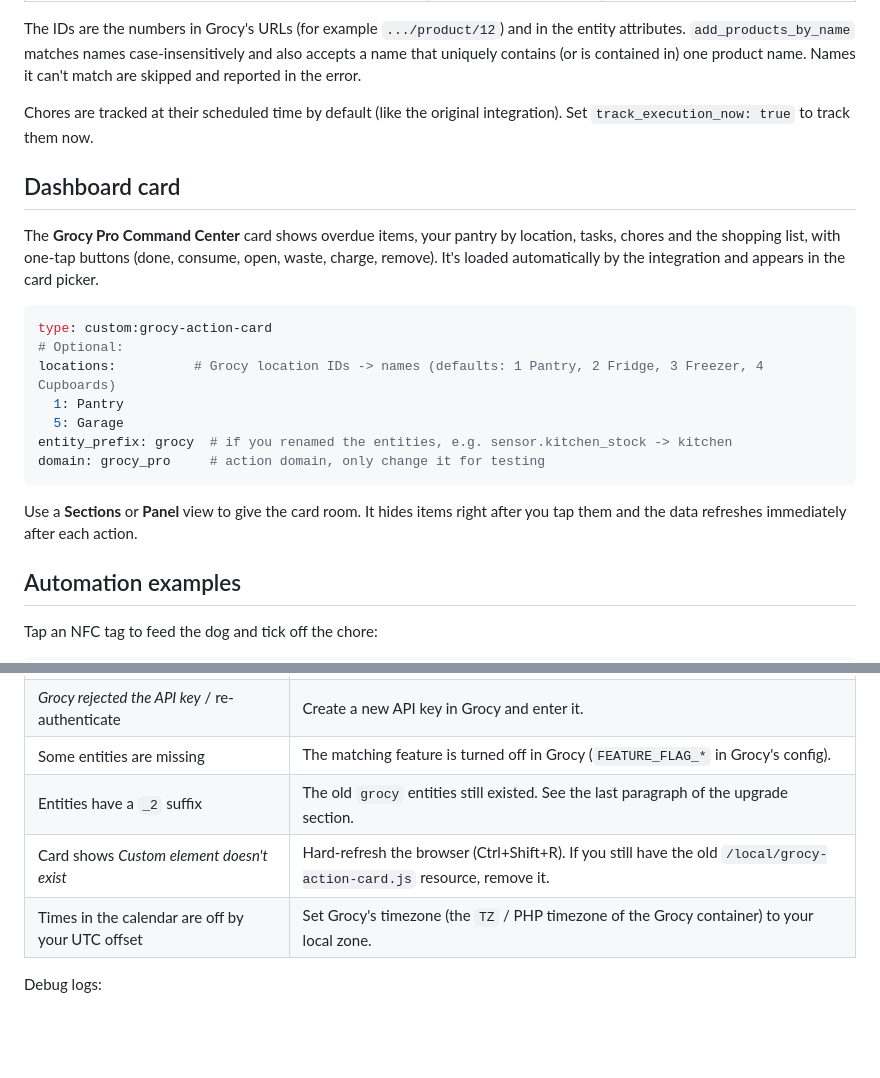
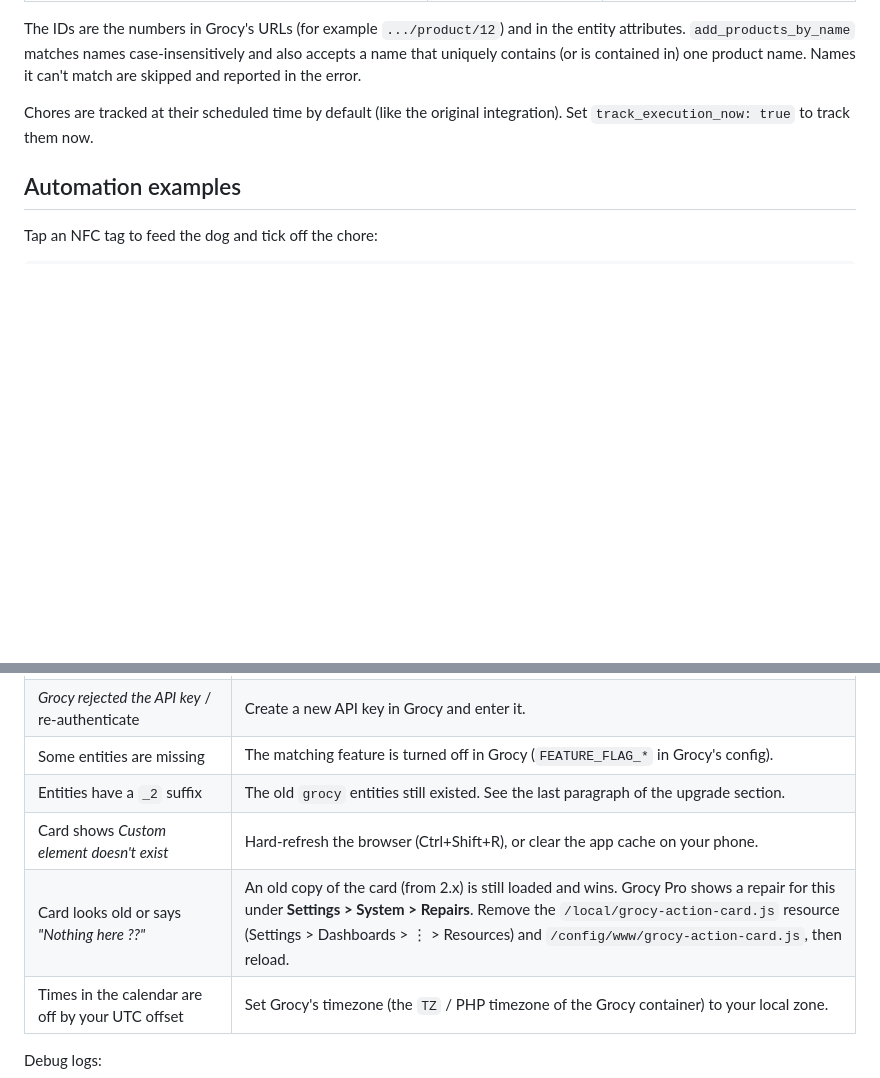
Before and after one commit to DonTranQuiL/grocy-pro, a Markdown page: README.md, 2 parts joined by grey strips. Drawn GitHub-style; blank space fills up the shorter version.

````diff
--- a/README.md
+++ b/README.md
@@ -142,22 +168,6 @@ The IDs are the numbers in Grocy's URLs (for example `.../product/12`) and in th
 
 Chores are tracked at their scheduled time by default (like the original integration). Set `track_execution_now: true` to track them now.
 
-## Dashboard card
-
-The **Grocy Pro Command Center** card shows overdue items, your pantry by location, tasks, chores and the shopping list, with one-tap buttons (done, consume, open, waste, charge, remove). It's loaded automatically by the integration and appears in the card picker.
-
-```yaml
-type: custom:grocy-action-card
-# Optional:
-locations:          # Grocy location IDs -> names (defaults: 1 Pantry, 2 Fridge, 3 Freezer, 4 Cupboards)
-  1: Pantry
-  5: Garage
-entity_prefix: grocy  # if you renamed the entities, e.g. sensor.kitchen_stock -> kitchen
-domain: grocy_pro     # action domain, only change it for testing
-```
-
-Use a **Sections** or **Panel** view to give the card room. It hides items right after you tap them and the data refreshes immediately after each action.
-
 ## Automation examples
 
 Tap an NFC tag to feed the dog and tick off the chore:
@@ -256,7 +266,8 @@ A daily [API watcher](.github/workflows/ai-feed-watcher.yml) runs the same calls
 | *Grocy rejected the API key* / re-authenticate | Create a new API key in Grocy and enter it. |
 | Some entities are missing | The matching feature is turned off in Grocy (`FEATURE_FLAG_*` in Grocy's config). |
 | Entities have a `_2` suffix | The old `grocy` entities still existed. See the last paragraph of the upgrade section. |
-| Card shows *Custom element doesn't exist* | Hard-refresh the browser (Ctrl+Shift+R). If you still have the old `/local/grocy-action-card.js` resource, remove it. |
+| Card shows *Custom element doesn't exist* | Hard-refresh the browser (Ctrl+Shift+R), or clear the app cache on your phone. |
+| Card looks old or says *"Nothing here ??"* | An old copy of the card (from 2.x) is still loaded and wins. Grocy Pro shows a repair for this under **Settings > System > Repairs**. Remove the `/local/grocy-action-card.js` resource (Settings > Dashboards > ⋮ > Resources) and `/config/www/grocy-action-card.js`, then reload. |
 | Times in the calendar are off by your UTC offset | Set Grocy's timezone (the `TZ` / PHP timezone of the Grocy container) to your local zone. |
 
 Debug logs:
````
Also changed, not shown: other parts of README.md (+27 -1 lines), CHANGELOG.md (+30 -7 lines), docs/images/card.png (added), 9 other files.
